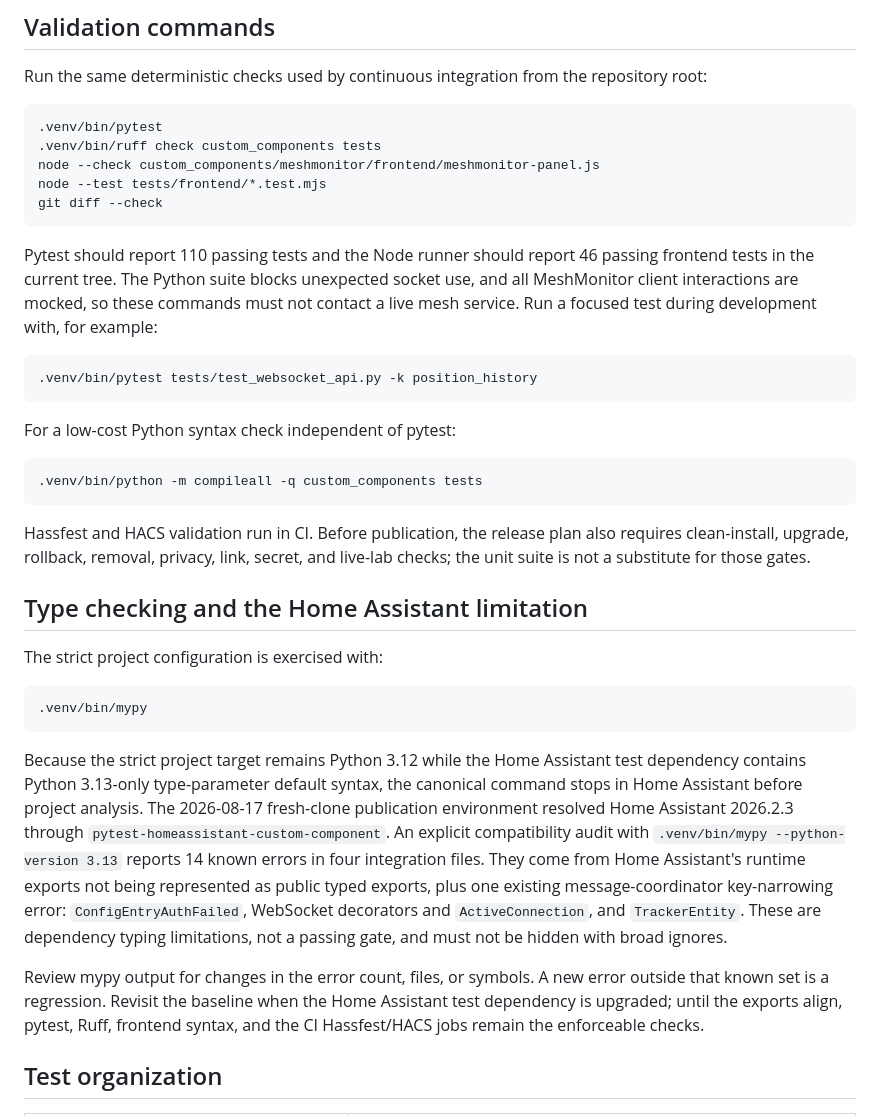
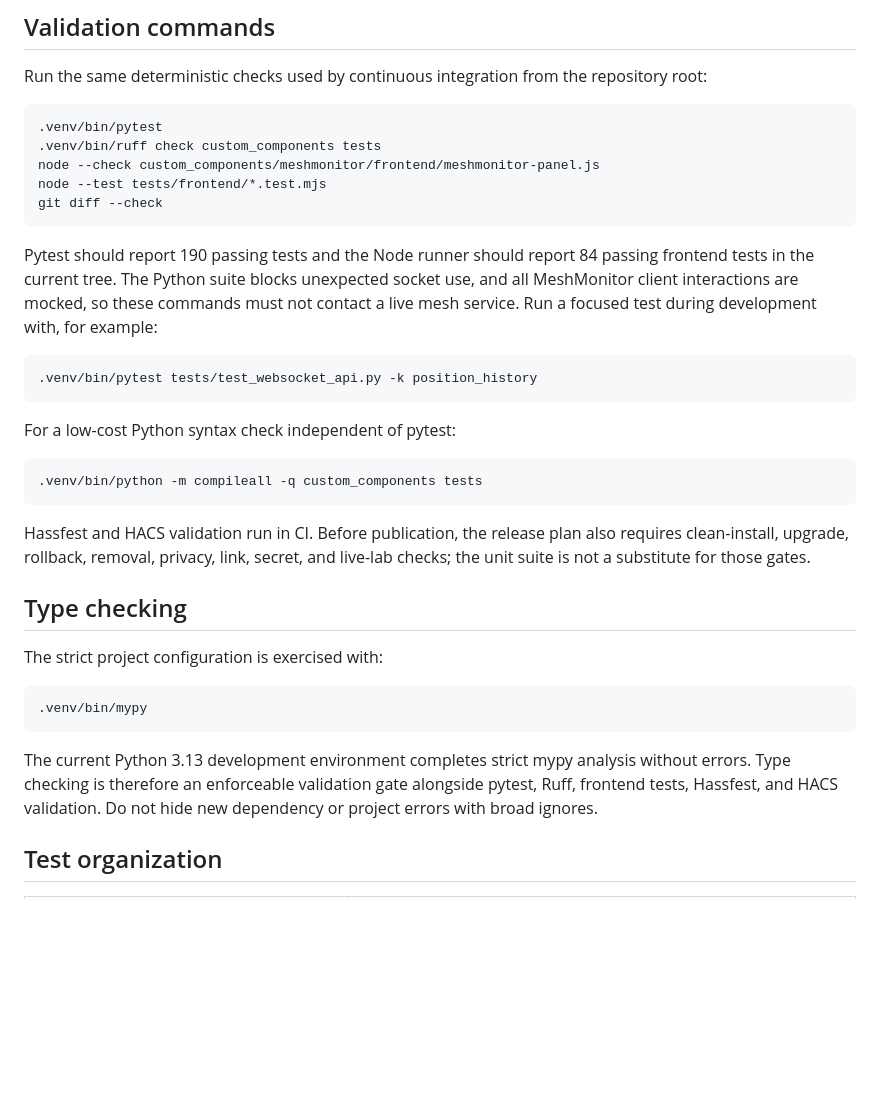
Before and after one commit to X-Faktor-Technologies/home-assistant-meshmonitor, a Markdown page: docs/DEVELOPMENT.md, the part around the change. Drawn GitHub-style; blank space fills up the shorter version.

````diff
--- a/docs/DEVELOPMENT.md
+++ b/docs/DEVELOPMENT.md
@@ -52,7 +52,7 @@ node --test tests/frontend/*.test.mjs
 git diff --check
 ```
 
-Pytest should report 110 passing tests and the Node runner should report 46
+Pytest should report 190 passing tests and the Node runner should report 84
 passing frontend tests in the current tree. The Python suite blocks
 unexpected socket use, and all MeshMonitor client interactions are mocked, so
 these commands must not contact a live mesh service. Run a focused test during
@@ -72,7 +72,7 @@ Hassfest and HACS validation run in CI. Before publication, the release plan
 also requires clean-install, upgrade, rollback, removal, privacy, link, secret,
 and live-lab checks; the unit suite is not a substitute for those gates.
 
-## Type checking and the Home Assistant limitation
+## Type checking
 
 The strict project configuration is exercised with:
 
@@ -80,25 +80,10 @@ The strict project configuration is exercised with:
 .venv/bin/mypy
 ```
 
-Because the strict project target remains Python 3.12 while the Home Assistant
-test dependency contains Python 3.13-only type-parameter default syntax, the
-canonical command stops in Home Assistant before project analysis. The
-2026-08-17 fresh-clone publication environment resolved Home Assistant 2026.2.3
-through `pytest-homeassistant-custom-component`. An explicit compatibility
-audit with `.venv/bin/mypy --python-version 3.13` reports 14 known errors in
-four integration files. They come from
-Home Assistant's runtime exports not being represented as public typed
-exports, plus one existing message-coordinator key-narrowing error:
-`ConfigEntryAuthFailed`, WebSocket decorators and `ActiveConnection`, and
-`TrackerEntity`.
-These are dependency typing limitations, not a passing gate, and must not be
-hidden with broad ignores.
-
-Review mypy output for changes in the error count, files, or symbols. A new
-error outside that known set is a regression. Revisit the baseline when the
-Home Assistant test dependency is upgraded; until the exports align, pytest,
-Ruff, frontend syntax, and the CI Hassfest/HACS jobs remain the enforceable
-checks.
+The current Python 3.13 development environment completes strict mypy analysis
+without errors. Type checking is therefore an enforceable validation gate
+alongside pytest, Ruff, frontend tests, Hassfest, and HACS validation. Do not
+hide new dependency or project errors with broad ignores.
 
 ## Test organization
 
````
Also changed, not shown: README.md (+5 -6 lines), docs/API_COVERAGE.md (added, +91 -0 lines).
